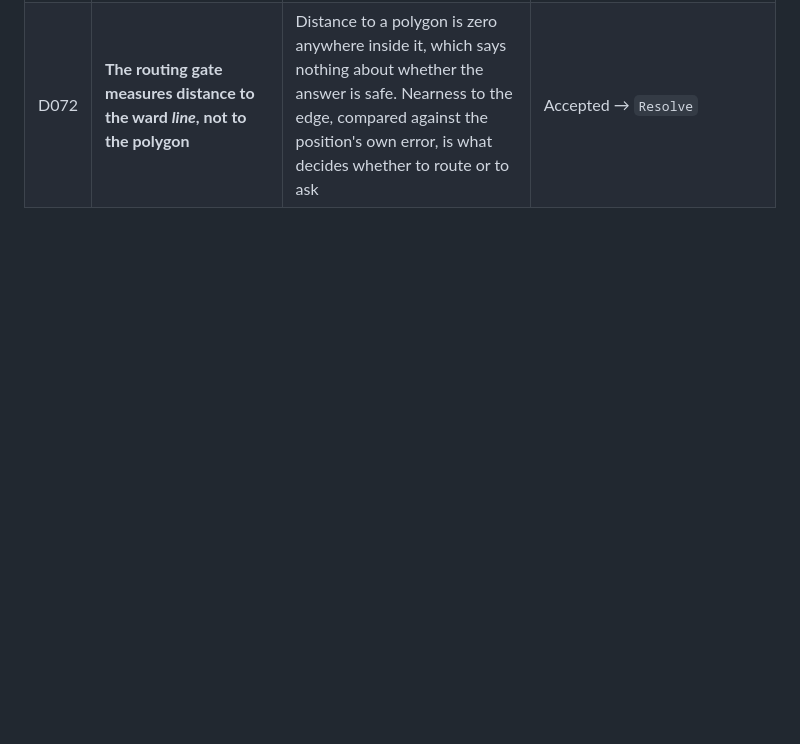
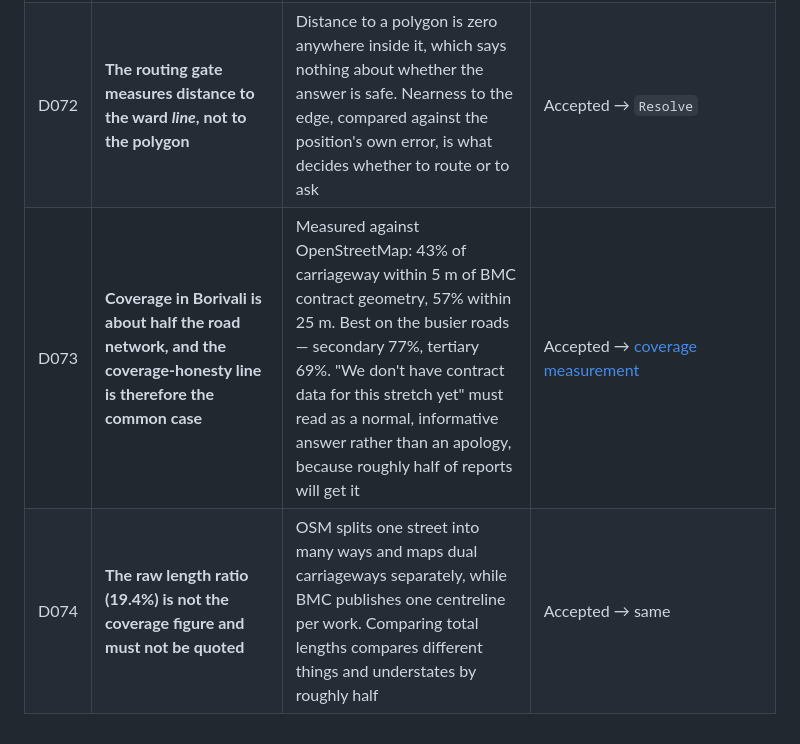
Before and after one commit to vinit-churi/tracesarkar, a Markdown page: docs/00-overview/05-decision-log.md, the part around the change. Drawn GitHub-style; blank space fills up the shorter version.

```diff
--- a/docs/00-overview/05-decision-log.md
+++ b/docs/00-overview/05-decision-log.md
@@ -149,3 +149,5 @@ plan:
 | D070 | **Ward boundaries come from BMC's own `geo/getwardlayer`, not a third-party dataset** | It is the same API the works come from, so the two agree by construction — verified: all 198 Borivali works fall inside BMC's own R/C polygon. A third-party boundary set would introduce a disagreement with the contract data that nobody could adjudicate | Accepted → `ingest wards` |
 | D071 | **Ward codes are normalised on the way in, to the glossary's form** | One BMC API returns both spellings: the works carry `R/C`, the boundary layer carries `RC`. Joining them unnormalised matches nothing, silently, for every report — which looks identical to a ward with no problems in it | Accepted → `internal/jurisdiction` |
 | D072 | **The routing gate measures distance to the ward *line*, not to the polygon** | Distance to a polygon is zero anywhere inside it, which says nothing about whether the answer is safe. Nearness to the edge, compared against the position's own error, is what decides whether to route or to ask | Accepted → `Resolve` |
+| D073 | **Coverage in Borivali is about half the road network, and the coverage-honesty line is therefore the common case** | Measured against OpenStreetMap: 43% of carriageway within 5 m of BMC contract geometry, 57% within 25 m. Best on the busier roads — secondary 77%, tertiary 69%. "We don't have contract data for this stretch yet" must read as a normal, informative answer rather than an apology, because roughly half of reports will get it | Accepted → [coverage measurement](../01-research/10-contract-coverage-borivali.md) |
+| D074 | **The raw length ratio (19.4%) is not the coverage figure and must not be quoted** | OSM splits one street into many ways and maps dual carriageways separately, while BMC publishes one centreline per work. Comparing total lengths compares different things and understates by roughly half | Accepted → same |
```
Also changed, not shown: docs/00-overview/06-project-state.md (+16 -1 lines), docs/01-research/10-contract-coverage-borivali.md (added, +96 -0 lines).
